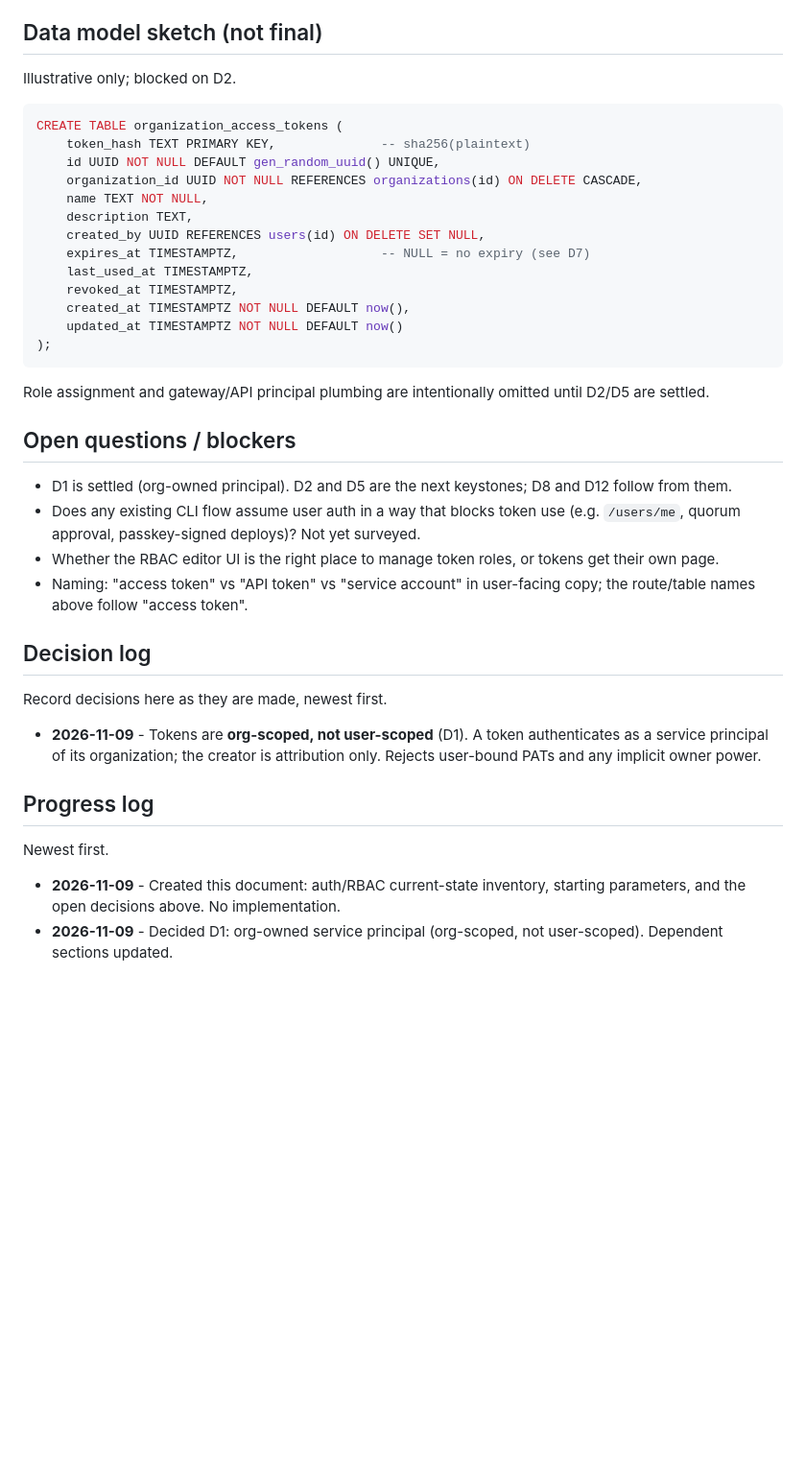
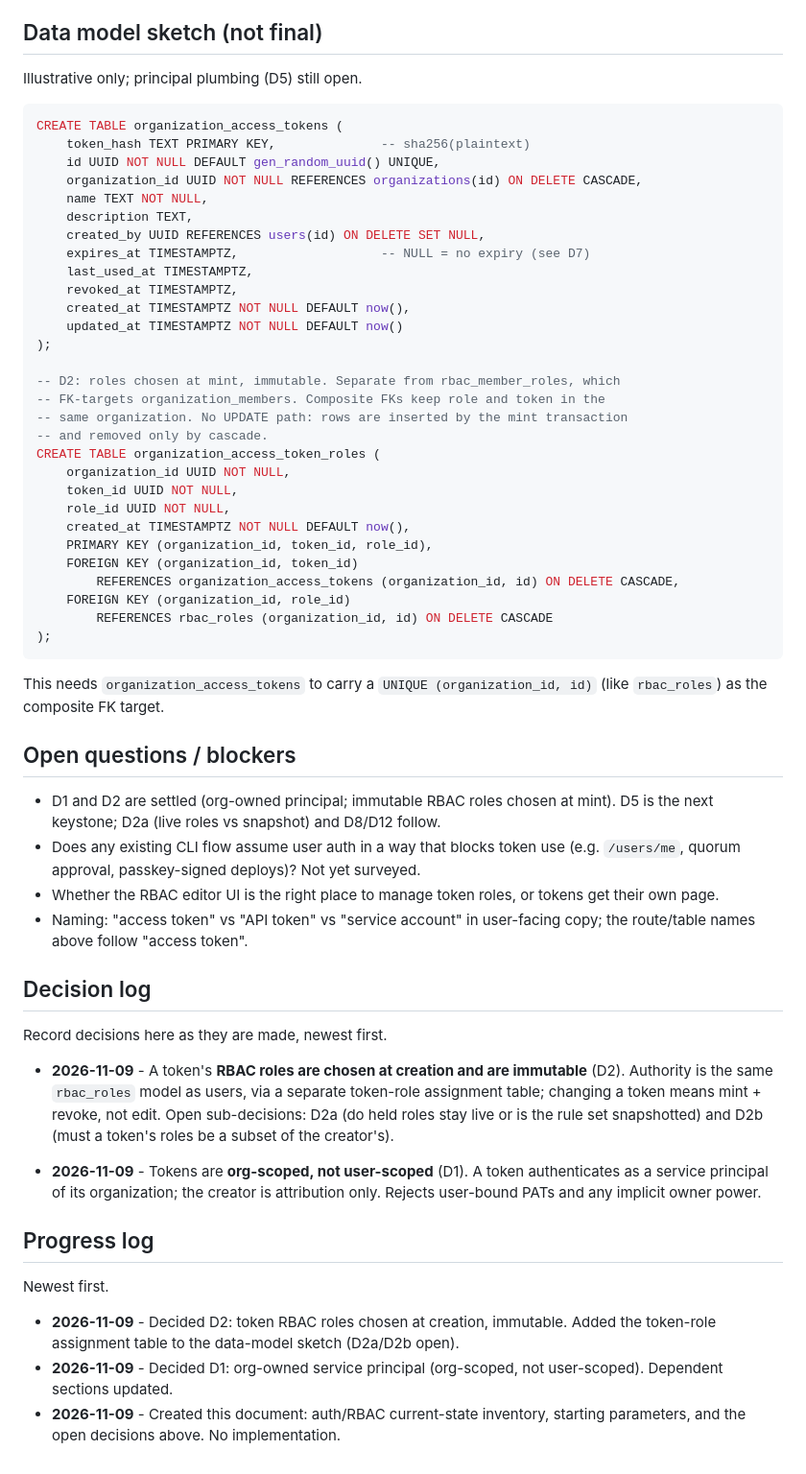
Before and after one commit to CautionHosting/platform, a Markdown page: docs/access-tokens-bible.md, the part around one of its changes. Shown at 96% size. Drawn GitHub-style; blank space fills up the shorter version.

````diff
--- a/docs/access-tokens-bible.md
+++ b/docs/access-tokens-bible.md
@@ -282,7 +300,7 @@ RBAC editor.
 
 ## Data model sketch (not final)
 
-Illustrative only; blocked on D2.
+Illustrative only; principal plumbing (D5) still open.
 
 ```sql
 CREATE TABLE organization_access_tokens (
@@ -298,15 +316,31 @@ CREATE TABLE organization_access_tokens (
     created_at TIMESTAMPTZ NOT NULL DEFAULT now(),
     updated_at TIMESTAMPTZ NOT NULL DEFAULT now()
 );
+
+-- D2: roles chosen at mint, immutable. Separate from rbac_member_roles, which
+-- FK-targets organization_members. Composite FKs keep role and token in the
+-- same organization. No UPDATE path: rows are inserted by the mint transaction
+-- and removed only by cascade.
+CREATE TABLE organization_access_token_roles (
+    organization_id UUID NOT NULL,
+    token_id UUID NOT NULL,
+    role_id UUID NOT NULL,
+    created_at TIMESTAMPTZ NOT NULL DEFAULT now(),
+    PRIMARY KEY (organization_id, token_id, role_id),
+    FOREIGN KEY (organization_id, token_id)
+        REFERENCES organization_access_tokens (organization_id, id) ON DELETE CASCADE,
+    FOREIGN KEY (organization_id, role_id)
+        REFERENCES rbac_roles (organization_id, id) ON DELETE CASCADE
+);
 ```
 
-Role assignment and gateway/API principal plumbing are intentionally omitted
-until D2/D5 are settled.
+This needs `organization_access_tokens` to carry a `UNIQUE (organization_id, id)`
+(like `rbac_roles`) as the composite FK target.
 
 ## Open questions / blockers
 
-* D1 is settled (org-owned principal). D2 and D5 are the next keystones; D8 and
-  D12 follow from them.
+* D1 and D2 are settled (org-owned principal; immutable RBAC roles chosen at
+  mint). D5 is the next keystone; D2a (live roles vs snapshot) and D8/D12 follow.
 * Does any existing CLI flow assume user auth in a way that blocks token use
   (e.g. `/users/me`, quorum approval, passkey-signed deploys)? Not yet surveyed.
 * Whether the RBAC editor UI is the right place to manage token roles, or
@@ -318,6 +352,12 @@ until D2/D5 are settled.
 
 Record decisions here as they are made, newest first.
 
+* **2026-11-09** - A token's **RBAC roles are chosen at creation and are
+  immutable** (D2). Authority is the same `rbac_roles` model as users, via a
+  separate token-role assignment table; changing a token means mint + revoke,
+  not edit. Open sub-decisions: D2a (do held roles stay live or is the rule set
+  snapshotted) and D2b (must a token's roles be a subset of the creator's).
+
 * **2026-11-09** - Tokens are **org-scoped, not user-scoped** (D1). A token
   authenticates as a service principal of its organization; the creator is
   attribution only. Rejects user-bound PATs and any implicit owner power.
@@ -326,7 +366,9 @@ Record decisions here as they are made, newest first.
 
 Newest first.
 
+* **2026-11-09** - Decided D2: token RBAC roles chosen at creation, immutable.
+  Added the token-role assignment table to the data-model sketch (D2a/D2b open).
+* **2026-11-09** - Decided D1: org-owned service principal (org-scoped, not
+  user-scoped). Dependent sections updated.
 * **2026-11-09** - Created this document: auth/RBAC current-state inventory,
   starting parameters, and the open decisions above. No implementation.
-* **2026-11-09** - Decided D1: org-owned service principal (org-scoped, not
-  user-scoped). Dependent sections updated.
````
Also changed, not shown: other parts of docs/access-tokens-bible.md (+39 -21 lines).
